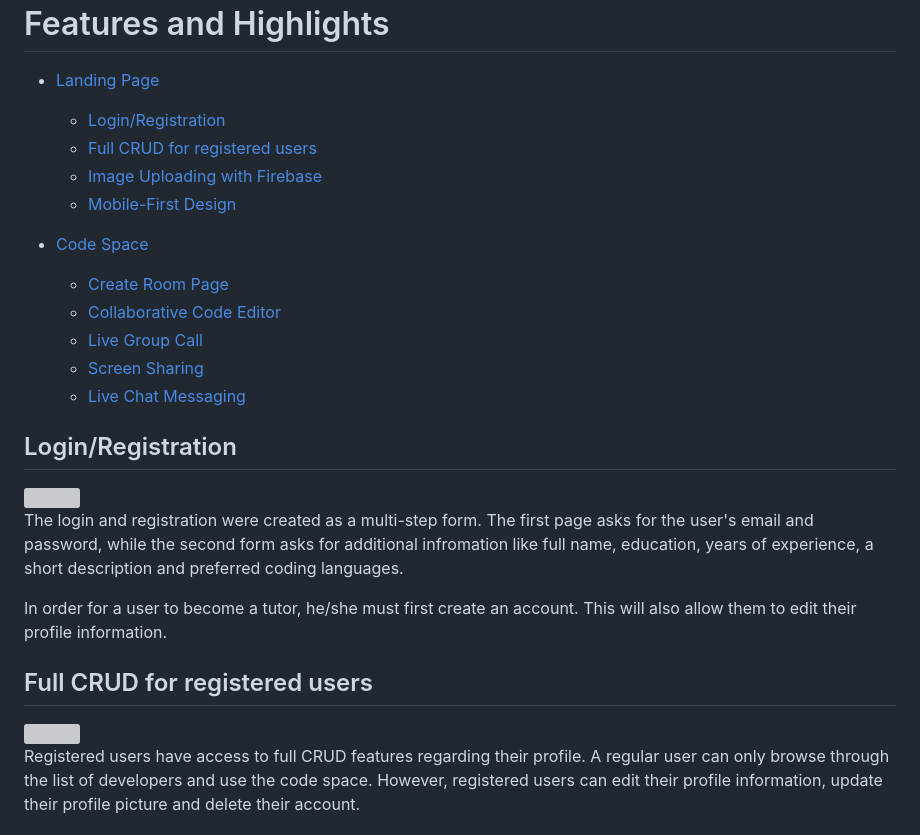
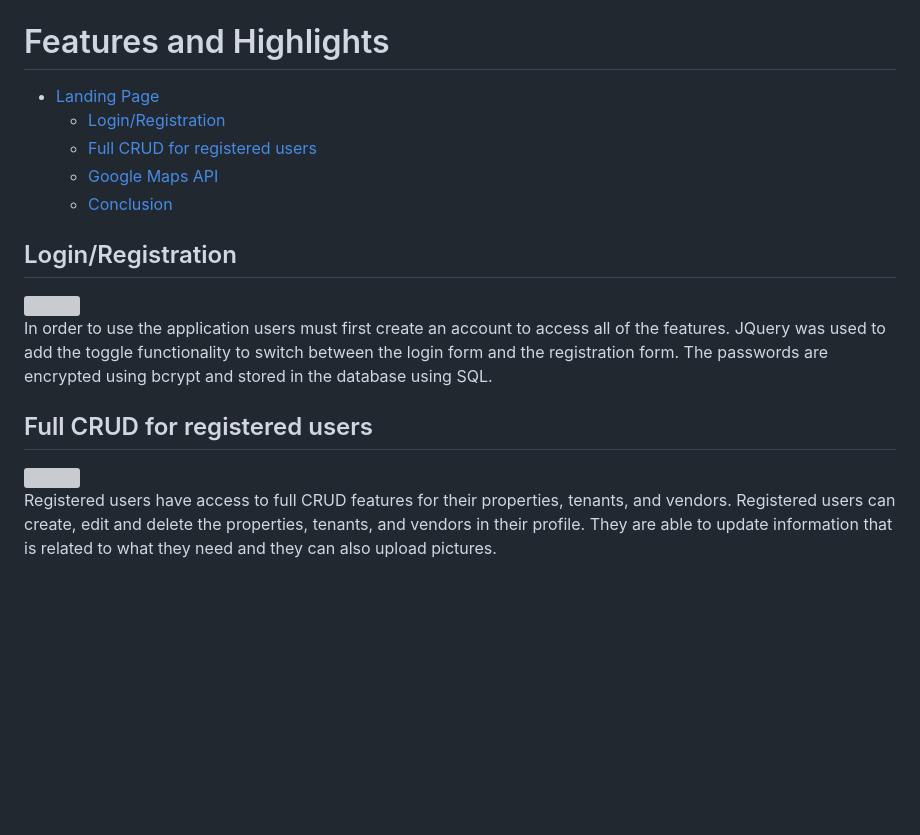
Before and after one commit to williamzhanshum/beyond_re, a Markdown page: README.md, the part around one of its changes. GitHub-like rendering; blank space fills up the shorter version; grey boxes are pictures that could not be loaded.

```diff
--- a/README.md
+++ b/README.md
@@ -19,15 +19,8 @@ This application was deployed using AWS.
 * [Landing Page](#examples)
   - [Login/Registration](#Login/Registration)
   - [Full CRUD for registered users](#FullCRUDforregisteredusers)
-  - [Image Uploading with Firebase ](#ImageUploadingwithFirebase)
-  - [Mobile-First Design](#MobileFirstDesign)
-
-* [Code Space](#templates)
-  - [Create Room Page](#CreateRoomPage)
-  - [Collaborative Code Editor](#CollaborativeCodeEditor)
-  - [Live Group Call](#LiveGroupCall)
-  - [Screen Sharing](#ScreenSharing)
-  - [Live Chat Messaging](#LiveChatMessaging)
+  - [Google Maps API](#GoogleMapsApi)
+  - [Conclusion](#Conclusion)
 
 <a name='Login/Registration'></a>
 ## Login/Registration
@@ -36,7 +28,5 @@ This application was deployed using AWS.
 
-The login and registration were created as a multi-step form. The first page asks for the user's email and password, while the second form asks for additional infromation like full name, education, years of experience, a short description and preferred coding languages.
-
-In order for a user to become a tutor, he/she must first create an account. This will also allow them to edit their profile information.
+In order to use the application users must first create an account to access all of the features. JQuery was used to add the toggle functionality to switch between the login form and the registration form. The passwords are encrypted using bcrypt and stored in the database using SQL.
 
 <a name='FullCRUDforregisteredusers'></a>
 ## Full CRUD for registered users
@@ -45,3 +34,3 @@ In order for a user to become a tutor, he/she must first create an account. This
 
-Registered users have access to full CRUD features regarding their profile. A regular user can only browse through the list of developers and use the code space. However, registered users can edit their profile information, update their profile picture and delete their account.
+Registered users have access to full CRUD features for their properties, tenants, and vendors. Registered users can create, edit and delete the properties, tenants, and vendors in their profile. They are able to update information that is related to what they need and they can also upload pictures.
 
```
Also changed, not shown: other parts of README.md (+18 -62 lines).
